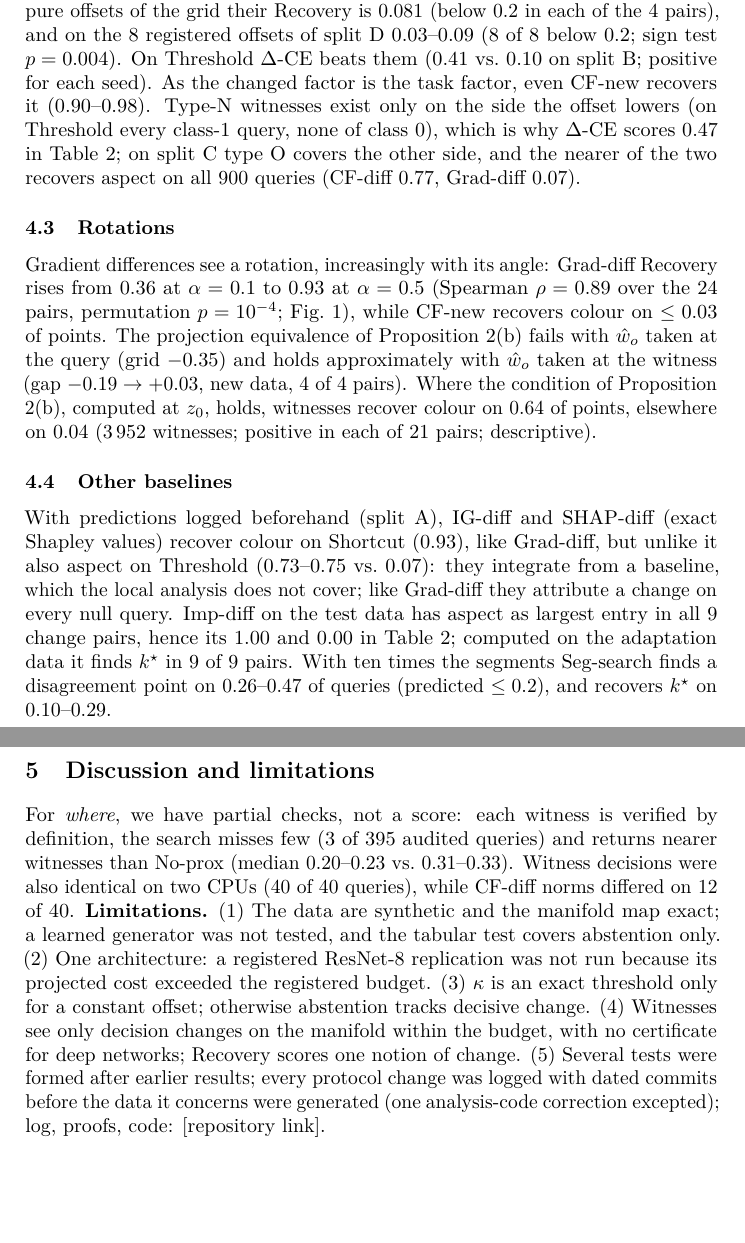
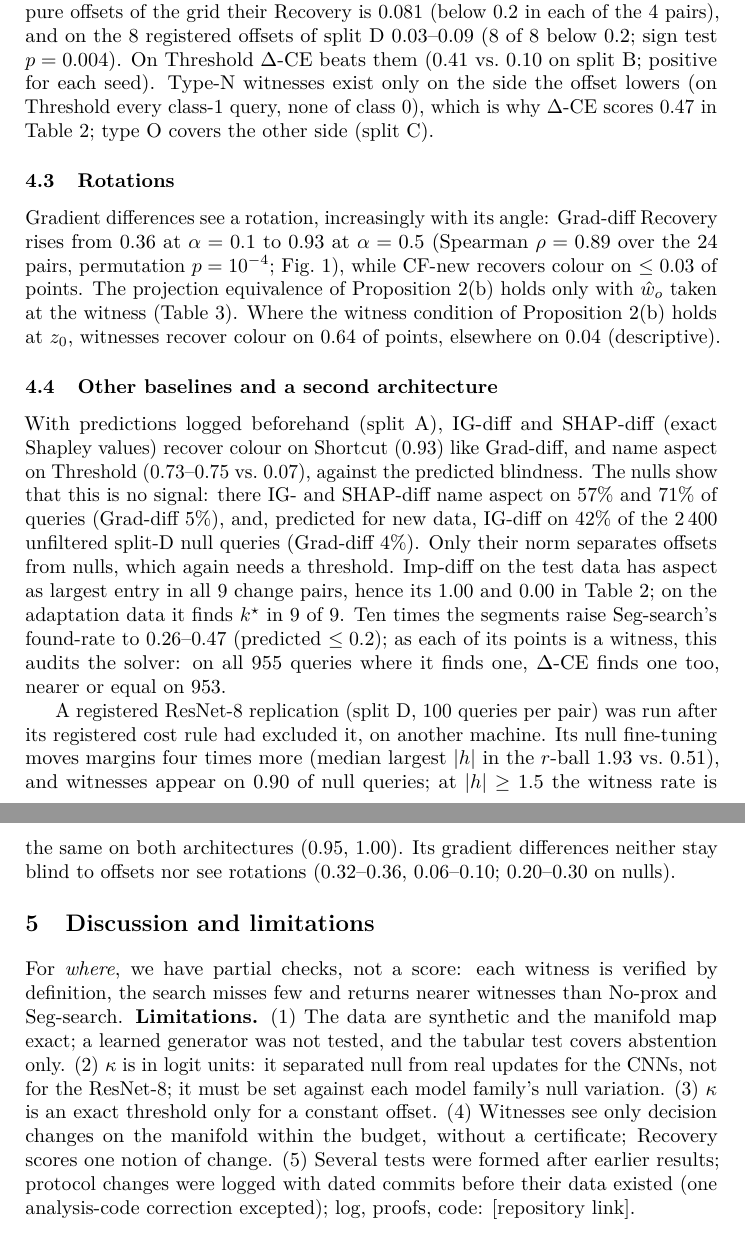
Before and after one commit to Johnlrr/explaining-model-change, a LaTeX document (paper/main.tex): two parts of pages 5 and 6 of 6, joined at a grey line, cut so that both start at the same text, the shorter picture padded with empty space. The pictures show the PDF file paper/main.pdf that the author committed with the source.

Commit message:
research(paper): D-053 and X4 — IG/SHAP null bias replaces the withdrawn baseline sentence, Seg-search×10 as solver audit, witness-rate dose-response, ResNet-8 deviation run (null witnesses 0.90 at κ = 0.5; κ in logit units) with Table 3 row and limitation; claims scoped to CNNs; 6 pages, 0 overfull

```diff
--- a/paper/main.tex
+++ b/paper/main.tex
@@ -32,9 +32,9 @@ Let $D:\mathcal Z\to\mathcal X$ map a search space onto the data manifold (here
 
 \textbf{Linear case.} For linear margins on $\mathbb R^p$ with independent $w_o,w_n$ the nearest witness is unique: the ordinary counterfactual of $f_{new}$ or the minimum-norm point with both constraints active. Write $\hat w_n=\cos\theta\,\hat w_o+\sin\theta\,v$ with $v\perp\hat w_o$, and let $d_n,d_o$ be the distances from $z_0$ to $\{m_n=-\kappa\}$ and $\{m_o=\kappa\}$. The gradient difference of~\cite{artelt1} is $-(\hat w_n-\hat w_o)$, counterfactual differencing $u_n-u_o$ (the two minimum-norm counterfactuals), the witness $u^\star$.
 
-\textbf{Proposition 2.} (a) \emph{Offset} ($\theta=0$): the gradient difference is $0$; counterfactual differencing is a multiple of $\hat w_o$; a witness exists iff $d_n\le d_o$ and equals $-d_n\hat w_o$. (b) \emph{Rotation} ($0<\theta<\pi/2$): the gradient difference lies mainly along the new dependence $v$; the witness is dominated by $v$ iff $\theta>\pi/4$ or $d_o(\sin\theta+\cos\theta)<d_n$; after projecting out $\hat w_o$ all three coincide up to scale. \emph{Proof of (a):} both normals equal $\hat w_o$, so every move is along $\hat w_o$; proofs of (b) in the repository.
+\textbf{Proposition 2.} (a) \emph{Offset} ($\theta=0$): the gradient difference is $0$; counterfactual differencing is a multiple of $\hat w_o$; a witness exists iff $d_n\le d_o$ and equals $-d_n\hat w_o$. (b) \emph{Rotation} ($0<\theta<\pi/2$): the gradient difference lies mainly along the new dependence $v$; the witness is dominated by $v$ iff $\theta>\pi/4$ or $d_o(\sin\theta+\cos\theta)<d_n$; after projecting out $\hat w_o$ all three coincide up to scale. \emph{Proof} of (a): both normals equal $\hat w_o$; of (b): repository.
 
-In words, gradient differences see a \emph{rotation} and are blind to an \emph{offset}; type-N witnesses exist only on the side whose margin the offset lowers. Attributions integrated from a baseline are not covered. The analysis was formulated after the main experiment and before the grid was run.
+In words, gradient differences see a \emph{rotation} and are blind to an \emph{offset}; type-N witnesses exist only on the side whose margin the offset lowers. The analysis was formulated after the main experiment and before the grid was run.
 
 \section{Benchmark and protocol}
 
@@ -60,7 +60,7 @@ Offsets$^b$ & grid, $\alpha=0$, $t\in\{.53,.56,.6\}$, seeds 2--4 & aspect & 9\\
 
 \textbf{Metrics and methods.} Per pair: $N=300$ valid test points. $\mathrm{Recovery@}r$ is the share of points with a valid explanation within the budget whose largest factor change is $k^\star$ (NOT\_FOUND and ties count 0). Recovery uses type-N witnesses only (pre-declared); a query whose class the update raises (Threshold, class 0) has none and counts 0. All counterfactual methods share one solver (Adam, then SLSQP), the points and the budget $r=0.54$, set once on validation. We compare $\Delta$-CE ($\kappa=0.5$) with \textbf{CF-diff}, counterfactual differencing~\cite{artelt1}; \textbf{Grad-diff}, the gradient difference~\cite{artelt1}; \textbf{Imp-diff}, a difference of permutation importances on the test data~\cite{muschalik}, one vector per pair; \textbf{Seg-search}, a line search along segments from the query to training points, after~\cite{renard}; \textbf{No-prox}, $\Delta$-CE without the proximity term (the DeepXplore objective~\cite{deepxplore}); and \textbf{CF-new}, the counterfactual of $f_{new}$ alone. DiG-IN~\cite{digin} searches a learned generator for disagreement; on an exact manifold its objective reduces to No-prox. Section~4.4 adds IG-~\cite{ig} and SHAP-differences~\cite{shap}.
 
-\textbf{Protocol.} Every test split served at most one confirmatory test, after all choices were fixed: split A is the locked split of Table~\ref{tab:results}, split B the new data of the tests formed after the first results, split C the data of the type-O analysis, split D the data of three follow-ups registered~\cite{osf} after the earlier results and before split D was generated. The grid's checks were fixed after a pilot and before its test data; one analysis-code error was later corrected. Bootstraps resample points within pairs, so their intervals do not cover model-to-model variation; Table~\ref{tab:tests} therefore also counts pairs. The rest is descriptive. A digit tier and a label-shift update failed qualification.
+\textbf{Protocol.} Every test split served at most one confirmatory test, after all choices were fixed: split A is the locked split of Table~\ref{tab:results}, split B the new data of the tests formed after the first results, split C the data of the type-O analysis, split D the data of three follow-ups registered~\cite{osf} after the earlier results and before split D was generated. Bootstraps resample points within pairs, so their intervals do not cover model-to-model variation; Table~\ref{tab:tests} therefore also counts pairs. The rest is descriptive. A digit tier and a label-shift update failed qualification.
 
 \section{Results}
 
@@ -82,7 +82,7 @@ Null & \textbf{0.000} & 0.994 & 1.0 & 1.0 & 0.000 & 0.000 & 0.996\\
 \end{table}
 
 \begin{table}[t]
-\caption{Tests, grouped as in Section~4 (95\% CIs; $^\dagger$90\%). Pairs: pairs on the claimed side / pairs. K: D = follows from a lemma, proposition or definition; R = risky prediction. When: pre = before any result; post = after the first, on split B; grid = before the grid run; new = later, new data; reg = registered~\cite{osf}. Holm families: $^{*}$, $^{\ddagger}$, $^{\S}$. Proj.: $\hat w_o$ projected out.}
+\caption{Tests, grouped as in Section~4 (95\% CIs; $^\dagger$90\%). Pairs: pairs on the claimed side / pairs. K: D = follows from a lemma, proposition or definition; R = risky prediction. When: pre = before any result; post = after the first, on split B; grid = before the grid run; new = later, new data; reg = registered~\cite{osf}. Holm families: $^{*}$, $^{\ddagger}$, $^{\S}$. $^\P$Run after its registered cost rule had excluded it. Proj.: $\hat w_o$ projected out.}
 \label{tab:tests}
 \centering\scriptsize
 \setlength{\tabcolsep}{2.5pt}
@@ -124,22 +124,24 @@ Gradient differences are blind to an offset, as Proposition 2(a) predicts: on th
 
 \begin{figure}[t]
 \centering
-\includegraphics[width=0.5\linewidth]{figures/map_names.pdf}
+\includegraphics[width=0.42\linewidth]{figures/map_names.pdf}
 \caption{Grid results at the measured rotation $\hat\alpha$ and threshold $\hat t$ of each $f_{new}$ (grid test split), on one colour scale from 0 to 1. Hollow: no $k^\star$; marker shape: seed of $f_{old}$.}
 \label{fig:map}
 \end{figure}
 
 \subsection{Rotations}
 
-Gradient differences see a rotation, increasingly with its angle: Grad-diff Recovery rises from 0.36 at $\alpha=0.1$ to 0.93 at $\alpha=0.5$ (Spearman $\rho=0.89$ over the 24 pairs, permutation $p=10^{-4}$; Fig.~\ref{fig:map}), while CF-new recovers colour on $\le0.03$ of points. The projection equivalence of Proposition 2(b) fails with $\hat w_o$ taken at the query (grid $-0.35$) and holds approximately with $\hat w_o$ taken at the witness (gap $-0.19\to+0.03$, new data, 4 of 4 pairs). Where the condition of Proposition 2(b), computed at $z_0$, holds, witnesses recover colour on 0.64 of points, elsewhere on 0.04 (3\,952 witnesses; positive in each of 21 pairs; descriptive).
+Gradient differences see a rotation, increasingly with its angle: Grad-diff Recovery rises from 0.36 at $\alpha=0.1$ to 0.93 at $\alpha=0.5$ (Spearman $\rho=0.89$ over the 24 pairs, permutation $p=10^{-4}$; Fig.~\ref{fig:map}), while CF-new recovers colour on $\le0.03$ of points. The projection equivalence of Proposition 2(b) holds only with $\hat w_o$ taken at the witness (Table~\ref{tab:tests}). Where the witness condition of Proposition 2(b) holds at $z_0$, witnesses recover colour on 0.64 of points, elsewhere on 0.04 (descriptive).
 
-\subsection{Other baselines}
+\subsection{Other baselines and a second architecture}
 
-With predictions logged beforehand (split A), IG-diff and SHAP-diff (exact Shapley values) recover colour on Shortcut (0.93), like Grad-diff, but unlike it also aspect on Threshold (0.73--0.75 vs.\ 0.07): they integrate from a baseline, which the local analysis does not cover; like Grad-diff they attribute a change on every null query. Imp-diff on the test data has aspect as largest entry in all 9 change pairs, hence its 1.00 and 0.00 in Table~\ref{tab:results}; computed on the adaptation data it finds $k^\star$ in 9 of 9 pairs. With ten times the segments Seg-search finds a disagreement point on 0.26--0.47 of queries (predicted $\le0.2$), and recovers $k^\star$ on 0.10--0.29.
+With predictions logged beforehand (split A), IG-diff and SHAP-diff (exact Shapley values) recover colour on Shortcut (0.93) like Grad-diff, and name aspect on Threshold (0.73--0.75 vs.\ 0.07), against the predicted blindness. The nulls show that this is no signal: there IG- and SHAP-diff name aspect on 57\% and 71\% of queries (Grad-diff 5\%), and, predicted for new data, IG-diff on 42\% of the 2\,400 unfiltered split-D null queries (Grad-diff 4\%). Only their norm separates offsets from nulls, which again needs a threshold. Imp-diff on the test data has aspect as largest entry in all 9 change pairs, hence its 1.00 and 0.00 in Table~\ref{tab:results}; on the adaptation data it finds $k^\star$ in 9 of 9. Ten times the segments raise Seg-search's found-rate to 0.26--0.47 (predicted $\le0.2$); as each of its points is a witness, this audits the solver: on all 955 queries where it finds one, $\Delta$-CE finds one too, nearer or equal on 953.
+
+A registered ResNet-8 replication (split D, 100 queries per pair) was run after its registered cost rule had excluded it, on another machine. Its null fine-tuning moves margins four times more (median largest $|h|$ in the $r$-ball 1.93 vs.\ 0.51), and witnesses appear on 0.90 of null queries; at $|h|\ge1.5$ the witness rate is the same on both architectures (0.95, 1.00). Its gradient differences neither stay blind to offsets nor see rotations (0.32--0.36, 0.06--0.10; 0.20--0.30 on nulls).
 
 \section{Discussion and limitations}
 
-For \emph{where}, we have partial checks, not a score: each witness is verified by definition, the search misses few (3 of 395 audited queries) and returns nearer witnesses than No-prox (median 0.20--0.23 vs.\ 0.31--0.33). Witness decisions were also identical on two CPUs (40 of 40 queries), while CF-diff norms differed on 12 of 40. \textbf{Limitations.} (1) The data are synthetic and the manifold map exact; a learned generator was not tested, and the tabular test covers abstention only. (2) One architecture: a registered ResNet-8 replication was not run because its projected cost exceeded the registered budget. (3) $\kappa$ is an exact threshold only for a constant offset; otherwise abstention tracks decisive change. (4) Witnesses see only decision changes on the manifold within the budget, with no certificate for deep networks; Recovery scores one notion of change. (5) Several tests were formed after earlier results; every protocol change was logged with dated commits before the data it concerns were generated (one analysis-code correction excepted); log, proofs, code: [repository link].
+For \emph{where}, we have partial checks, not a score: each witness is verified by definition, the search misses few and returns nearer witnesses than No-prox and Seg-search. \textbf{Limitations.} (1) The data are synthetic and the manifold map exact; a learned generator was not tested, and the tabular test covers abstention only. (2) $\kappa$ is in logit units: it separated null from real updates for the CNNs, not for the ResNet-8; it must be set against each model family's null variation. (3) $\kappa$ is an exact threshold only for a constant offset. (4) Witnesses see only decision changes on the manifold within the budget, without a certificate; Recovery scores one notion of change. (5) Several tests were formed after earlier results; protocol changes were logged with dated commits before their data existed (one analysis-code correction excepted); log, proofs, code: [repository link].
 
 \begin{footnotesize}
 \begin{thebibliography}{20}
```
Also changed, not shown: paper/main.pdf, paper/main.tex (20 more changed lines), 2 other files.
